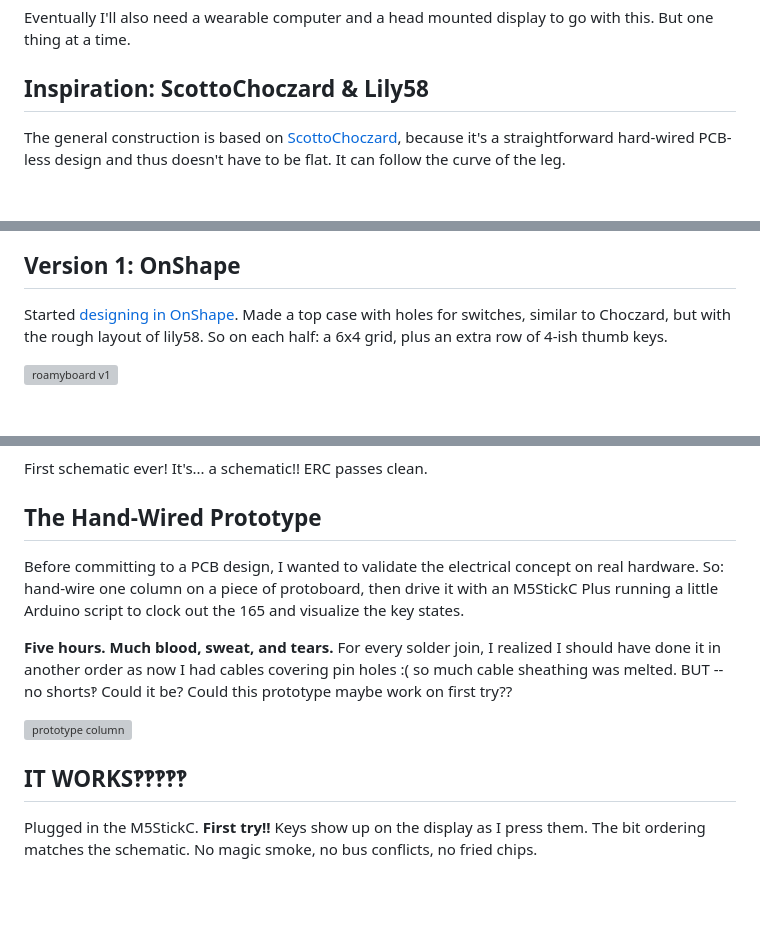
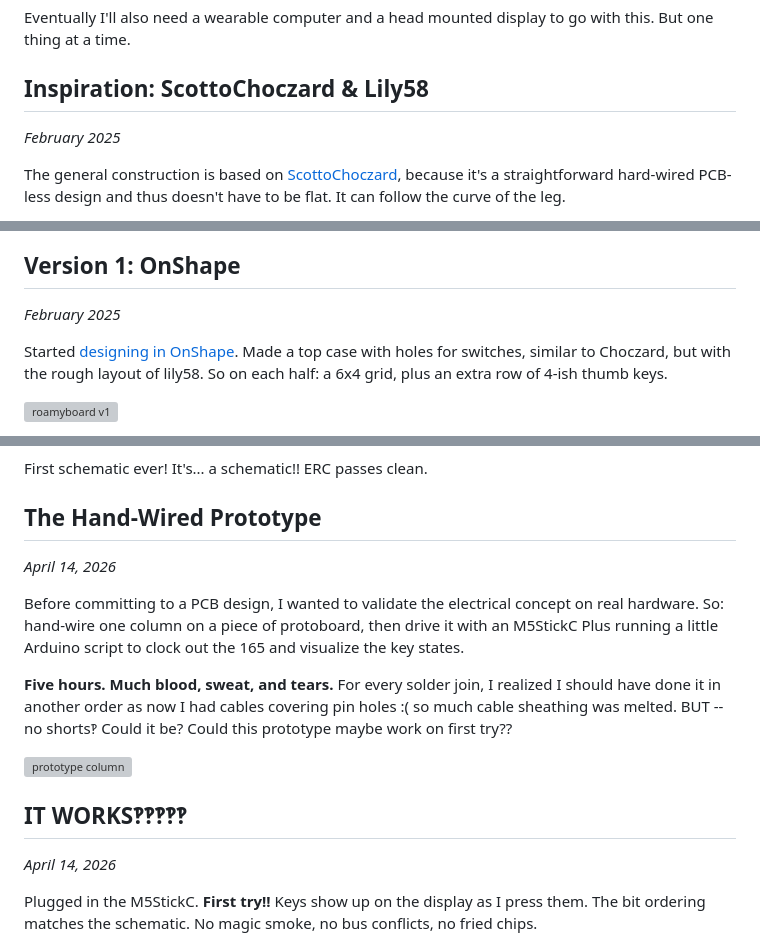
Before and after one commit to nevyn/roamyboard, a Markdown page: Build Diary.md, 3 parts joined by grey strips. Rendered like a GitHub page; blank space fills up the shorter version; grey boxes are pictures that could not be loaded.

```diff
--- a/Build Diary.md
+++ b/Build Diary.md
@@ -9,6 +9,7 @@ Why a pants keyboard‽ Because I think so much better when I'm moving. I want t
 Eventually I'll also need a wearable computer and a head mounted display to go with this. But one thing at a time.
 
 ## Inspiration: ScottoChoczard & Lily58
+*February 2025*
 
 The general construction is based on [ScottoChoczard](https://scottokeebs.com/blogs/keyboards/scottochoczard-handwired-keyboard), because it's a straightforward hard-wired PCB-less design and thus doesn't have to be flat. It can follow the curve of the leg.
 
@@ -17,6 +18,7 @@ The hardware and layout is based on the [Lily58](https://typeractive.xyz/pages/b
 ![Lily58 example](Images/Lily58%20example.png)
 
 ## Version 1: OnShape
+*February 2025*
 
 Started [designing in OnShape](https://cad.onshape.com/documents/851b4428f77cf5984ffec433/w/909caff9b78525c7946543d4/e/0bc4b4ece8e92a1460095204). Made a top case with holes for switches, similar to Choczard, but with the rough layout of lily58. So on each half: a 6x4 grid, plus an extra row of 4-ish thumb keys.
 
@@ -163,6 +179,7 @@ Decided it was finally time to learn KiCad. I've wanted to do this for years. St
 First schematic ever! It's... a schematic!! ERC passes clean.
 
 ## The Hand-Wired Prototype
+*April 14, 2026*
 
 Before committing to a PCB design, I wanted to validate the electrical concept on real hardware. So: hand-wire one column on a piece of protoboard, then drive it with an M5StickC Plus running a little Arduino script to clock out the 165 and visualize the key states.
 
@@ -171,6 +188,7 @@ Before committing to a PCB design, I wanted to validate the electrical concept o
 ![prototype column](Images/prototype%20column.png)
 
 ## IT WORKS‽‽‽‽‽
+*April 14, 2026*
 
 Plugged in the M5StickC. **First try!!** Keys show up on the display as I press them. The bit ordering matches the schematic. No magic smoke, no bus conflicts, no fried chips.
 
```
Also changed, not shown: other parts of Build Diary.md (+14 -0 lines).
